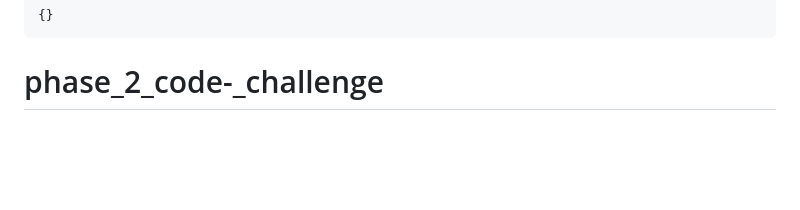
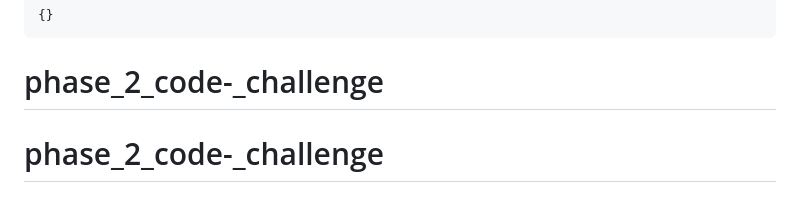
Before and after one commit to christopherkiprop/phase_2_code-_challenge, a Markdown page: README.md, the part around the change. GitHub-like rendering; blank space fills up the shorter version.

````diff
--- a/README.md
+++ b/README.md
@@ -134,3 +134,4 @@ Example Response:
 {}
 ```
 # phase_2_code-_challenge
+# phase_2_code-_challenge
````
